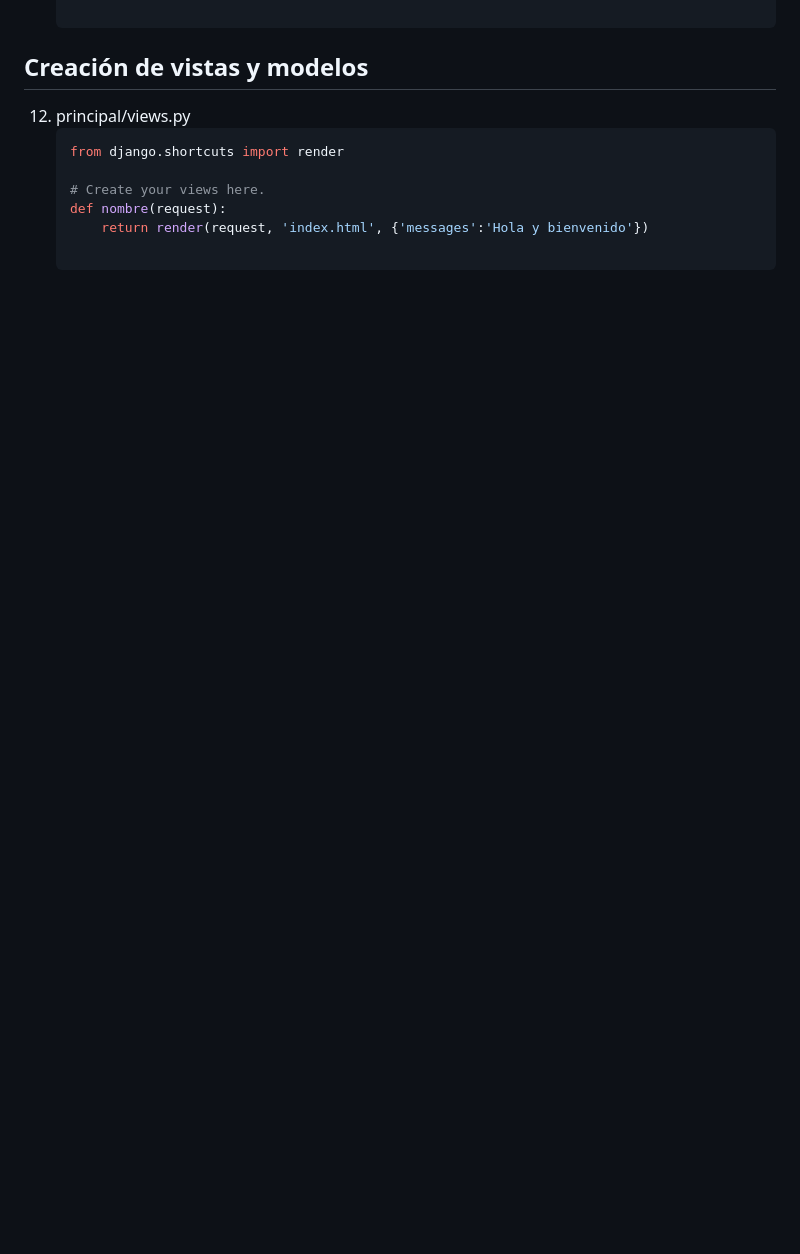
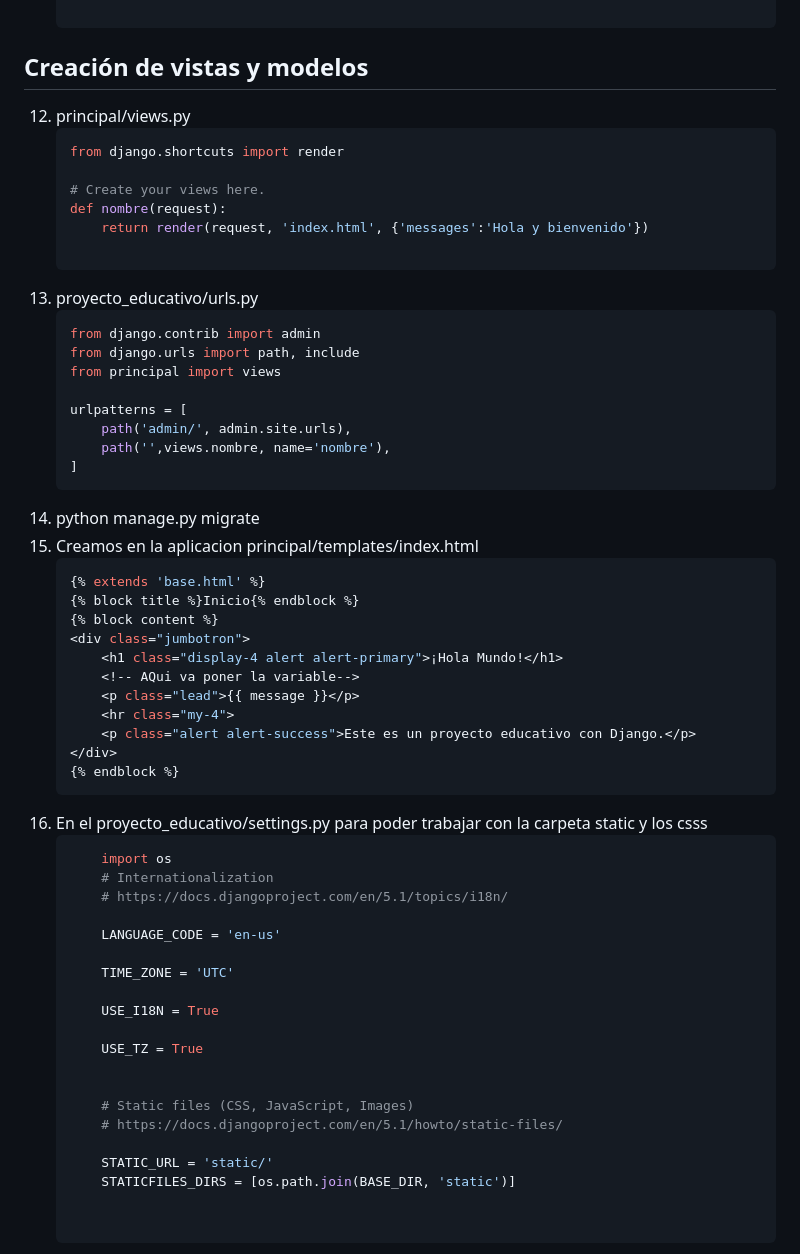
Before and after one commit to kenkairon/M6-L5-Django-DespliegueContenidoDinamico, a Markdown page: README.md, the part around the change. Drawn GitHub-style; blank space fills up the shorter version.

Commit message:
Actualizar readme

````diff
--- a/README.md
+++ b/README.md
@@ -242,3 +242,48 @@ Educativo y de Aprendizaje Personal
     # Create your views here.
     def nombre(request):
         return render(request, 'index.html', {'messages':'Hola y bienvenido'})
+
+13. proyecto_educativo/urls.py
+    ```bash
+    from django.contrib import admin
+    from django.urls import path, include
+    from principal import views
+
+    urlpatterns = [
+        path('admin/', admin.site.urls),
+        path('',views.nombre, name='nombre'),
+    ]
+14. python manage.py migrate
+15. Creamos en la aplicacion  principal/templates/index.html
+    ```bash
+    {% extends 'base.html' %}
+    {% block title %}Inicio{% endblock %}
+    {% block content %}
+    <div class="jumbotron">
+        <h1 class="display-4 alert alert-primary">¡Hola Mundo!</h1>
+        <!-- AQui va poner la variable-->
+        <p class="lead">{{ message }}</p>
+        <hr class="my-4">
+        <p class="alert alert-success">Este es un proyecto educativo con Django.</p>
+    </div>
+    {% endblock %}
+16. En el proyecto_educativo/settings.py para poder trabajar con la carpeta static y los csss
+    ```bash
+        import os
+        # Internationalization
+        # https://docs.djangoproject.com/en/5.1/topics/i18n/
+
+        LANGUAGE_CODE = 'en-us'
+
+        TIME_ZONE = 'UTC'
+
+        USE_I18N = True
+
+        USE_TZ = True
+
+
+        # Static files (CSS, JavaScript, Images)
+        # https://docs.djangoproject.com/en/5.1/howto/static-files/
+
+        STATIC_URL = 'static/'
+        STATICFILES_DIRS = [os.path.join(BASE_DIR, 'static')]
````
